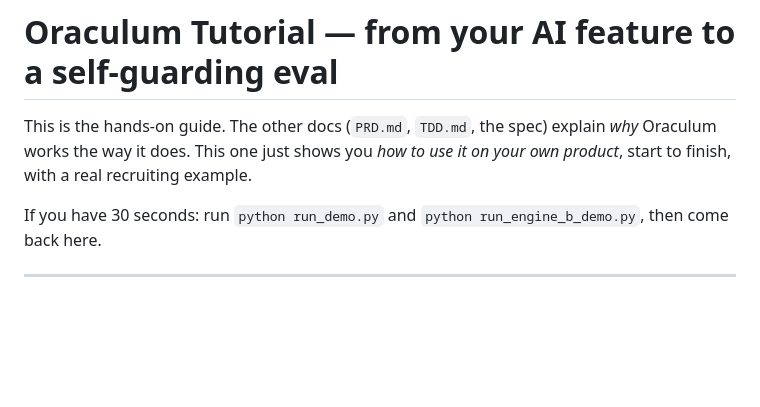
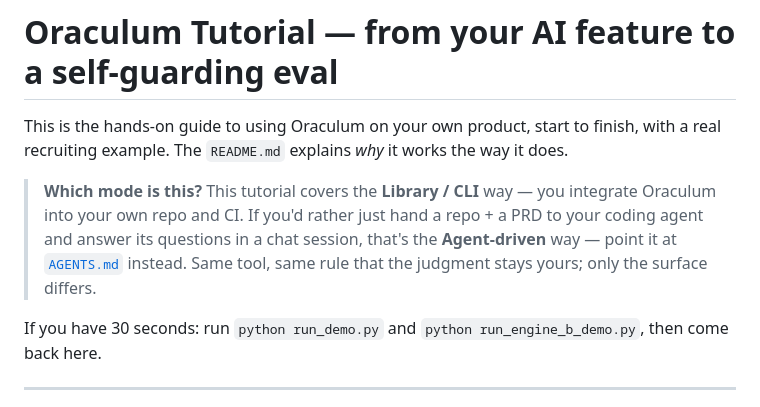
Before and after one commit to next7years/oraculum, a Markdown page: TUTORIAL.md, the part around the change. Drawn GitHub-style; blank space fills up the shorter version.

```diff
--- a/TUTORIAL.md
+++ b/TUTORIAL.md
@@ -1,8 +1,14 @@
 # Oraculum Tutorial — from your AI feature to a self-guarding eval
 
-This is the hands-on guide. The other docs (`PRD.md`, `TDD.md`, the spec) explain
-*why* Oraculum works the way it does. This one just shows you *how to use it on
-your own product*, start to finish, with a real recruiting example.
+This is the hands-on guide to using Oraculum on your own product, start to finish,
+with a real recruiting example. The `README.md` explains *why* it works the way it
+does.
+
+> **Which mode is this?** This tutorial covers the **Library / CLI** way — you
+> integrate Oraculum into your own repo and CI. If you'd rather just hand a repo + a
+> PRD to your coding agent and answer its questions in a chat session, that's the
+> **Agent-driven** way — point it at [`AGENTS.md`](AGENTS.md) instead. Same tool,
+> same rule that the judgment stays yours; only the surface differs.
 
 If you have 30 seconds: run `python run_demo.py` and `python run_engine_b_demo.py`,
 then come back here.
```
Also changed, not shown: AGENTS.md (+23 -0 lines), README.md (+18 -0 lines).
